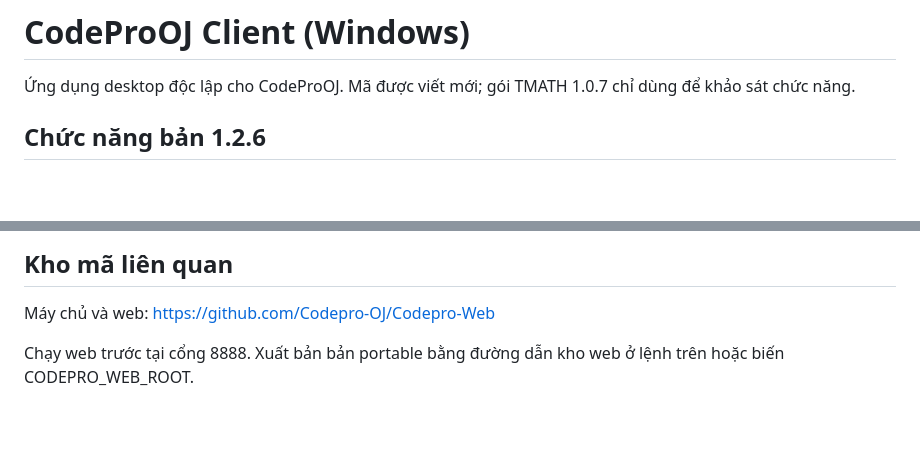
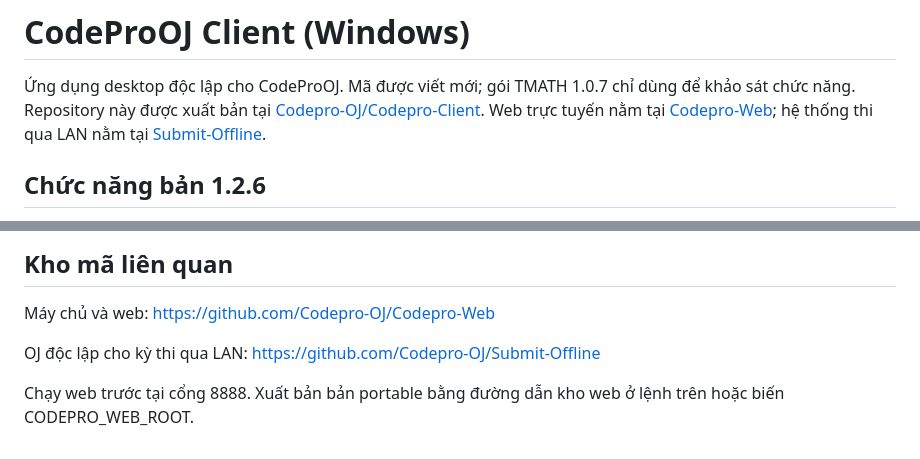
Before and after one commit to Codepro-OJ/Codepro-Client, a Markdown page: README.md, 2 parts joined by grey strips. Drawn GitHub-style; blank space fills up the shorter version.

Commit message:
Link separate Codepro repositories

```diff
--- a/README.md
+++ b/README.md
@@ -1,6 +1,7 @@
 # CodeProOJ Client (Windows)
 
 Ứng dụng desktop độc lập cho CodeProOJ. Mã được viết mới; gói TMATH 1.0.7 chỉ dùng để khảo sát chức năng.
+Repository này được xuất bản tại [Codepro-OJ/Codepro-Client](https://github.com/Codepro-OJ/Codepro-Client). Web trực tuyến nằm tại [Codepro-Web](https://github.com/Codepro-OJ/Codepro-Web); hệ thống thi qua LAN nằm tại [Submit-Offline](https://github.com/Codepro-OJ/Submit-Offline).
 
 ## Chức năng bản 1.2.6
 
@@ -53,4 +54,6 @@ Token tài khoản được lưu bằng Electron `safeStorage` khi hệ điều
 
 Máy chủ và web: https://github.com/Codepro-OJ/Codepro-Web
 
+OJ độc lập cho kỳ thi qua LAN: https://github.com/Codepro-OJ/Submit-Offline
+
 Chạy web trước tại cổng 8888. Xuất bản bản portable bằng đường dẫn kho web ở lệnh trên hoặc biến CODEPRO_WEB_ROOT.
```
